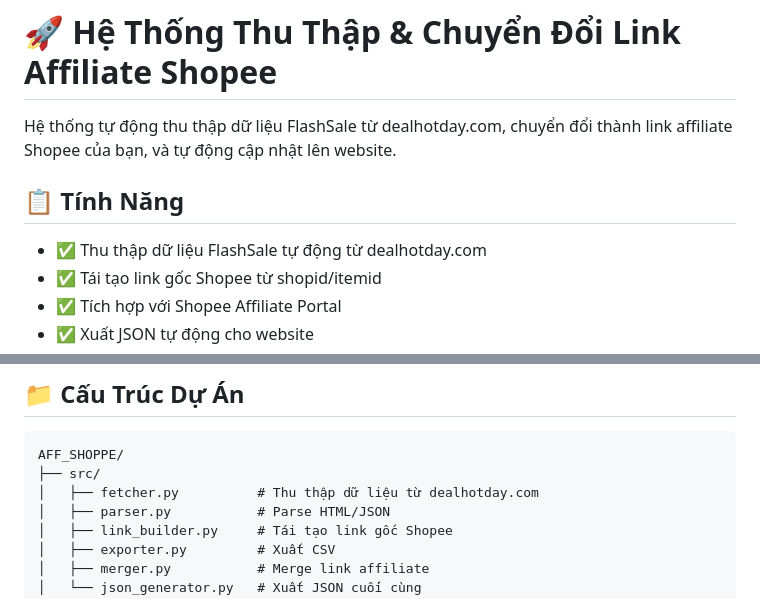
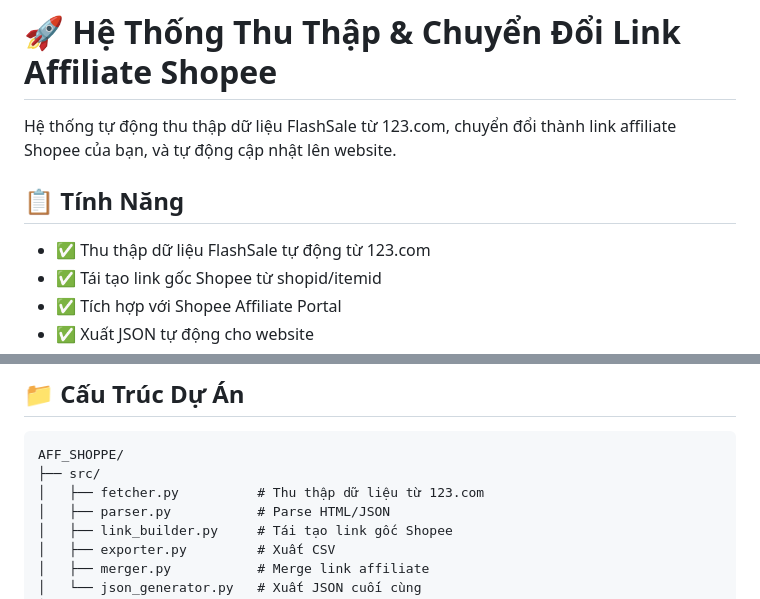
Before and after one commit to mua-sam-thong-minh/mua-sam-thong-minh, a Markdown page: README.md, 2 parts joined by grey strips. Drawn GitHub-style.

````diff
--- a/README.md
+++ b/README.md
@@ -1,10 +1,10 @@
 # 🚀 Hệ Thống Thu Thập & Chuyển Đổi Link Affiliate Shopee
 
-Hệ thống tự động thu thập dữ liệu FlashSale từ dealhotday.com, chuyển đổi thành link affiliate Shopee của bạn, và tự động cập nhật lên website.
+Hệ thống tự động thu thập dữ liệu FlashSale từ 123.com, chuyển đổi thành link affiliate Shopee của bạn, và tự động cập nhật lên website.
 
 ## 📋 Tính Năng
 
-- ✅ Thu thập dữ liệu FlashSale tự động từ dealhotday.com
+- ✅ Thu thập dữ liệu FlashSale tự động từ 123.com
 - ✅ Tái tạo link gốc Shopee từ shopid/itemid
 - ✅ Tích hợp với Shopee Affiliate Portal
 - ✅ Xuất JSON tự động cho website
@@ -85,7 +85,7 @@ git push
 ```
 AFF_SHOPPE/
 ├── src/
-│   ├── fetcher.py          # Thu thập dữ liệu từ dealhotday.com
+│   ├── fetcher.py          # Thu thập dữ liệu từ 123.com
 │   ├── parser.py           # Parse HTML/JSON
 │   ├── link_builder.py     # Tái tạo link gốc Shopee
 │   ├── exporter.py         # Xuất CSV
````
